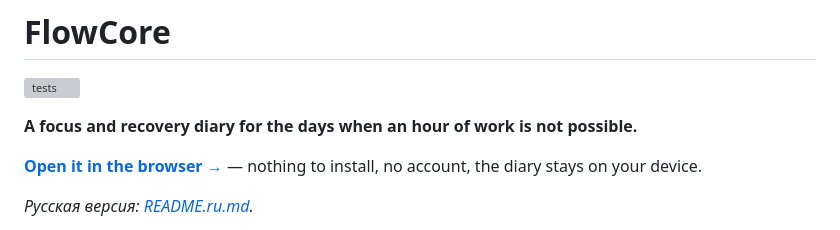
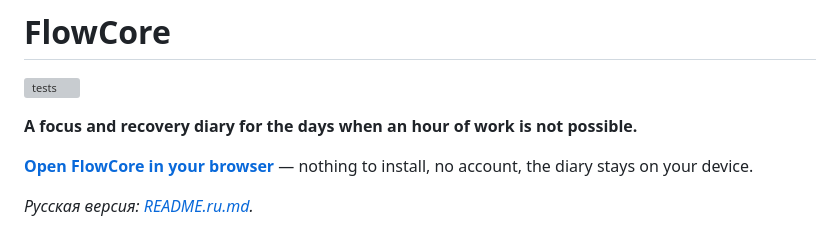
Before and after one commit to averageuserr42/flowcore, a Markdown page: README.md, the part around the change. Rendered like a GitHub page; grey boxes are pictures that could not be loaded.

```diff
--- a/README.md
+++ b/README.md
@@ -4,7 +4,7 @@
 
 **A focus and recovery diary for the days when an hour of work is not possible.**
 
-**[Open it in the browser →](https://averageuserr42.github.io/flowcore/)** — nothing to install, no account, the diary stays on your device.
+**[Open FlowCore in your browser](https://averageuserr42.github.io/flowcore/)** — nothing to install, no account, the diary stays on your device.
 
 *Русская версия: [README.ru.md](README.ru.md).*
 
```
Also changed, not shown: README.ru.md (+1 -1 lines).
